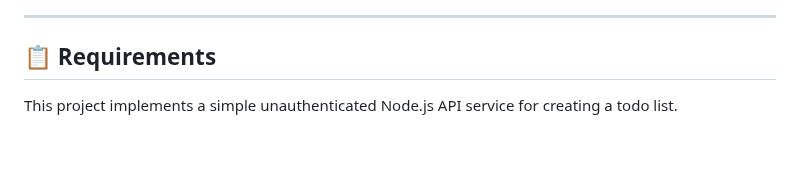
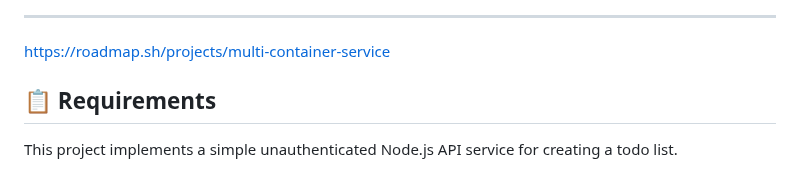
Before and after one commit to yanou16/Multi-Container-Application, a Markdown page: readme.md, the part around one of its changes. GitHub-like rendering; blank space fills up the shorter version.

```diff
--- a/readme.md
+++ b/readme.md
@@ -13,6 +15,6 @@ It uses Docker Compose to run a **Node.js application** and a **MongoDB database
 
 ---
-
+  https://roadmap.sh/projects/multi-container-service
 ## 📋 Requirements
 
 This project implements a simple unauthenticated Node.js API service for creating a todo list.
```
Also changed, not shown: other parts of readme.md (+2 -0 lines).
